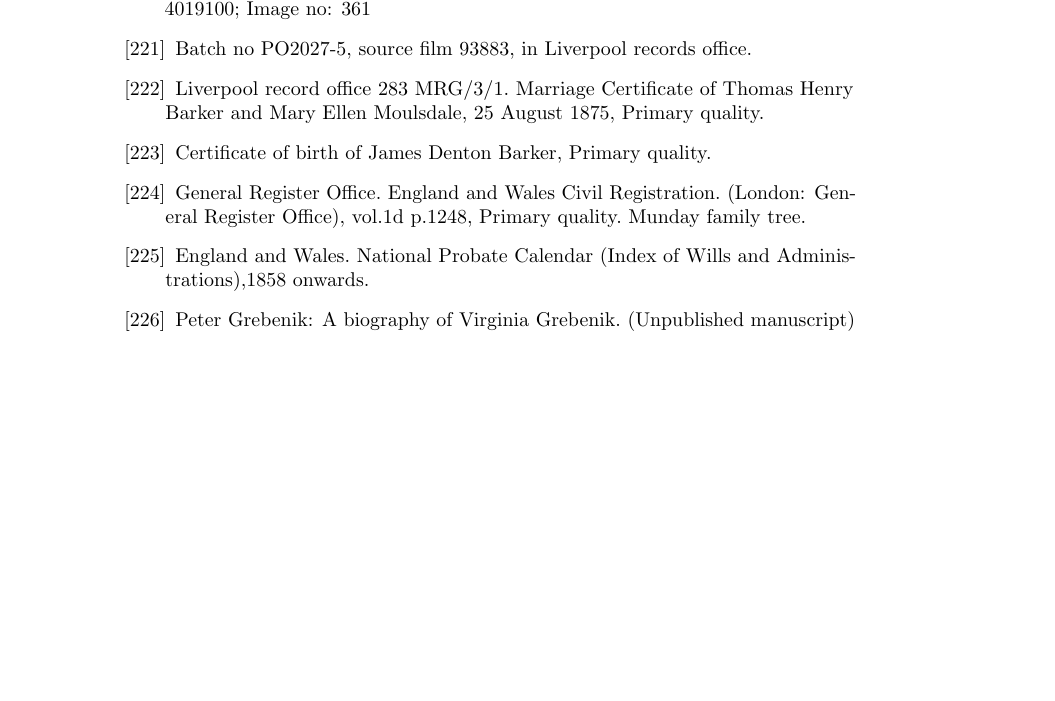
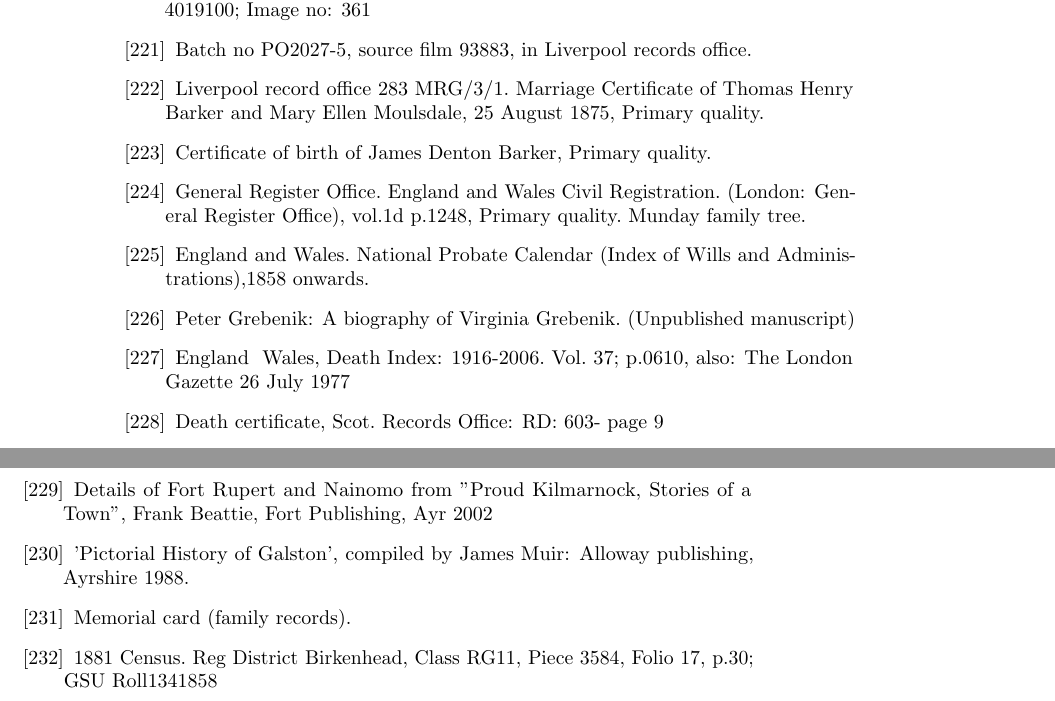
Before and after one commit to samwilson/cfb, a LaTeX book (main.tex, which reads bibliography.tex): part of page 52 of 54 before the commit and two parts of pages 52 and 53 of 55 after it, the two joined at a grey line, cut so that both start at the same text, the shorter picture padded with empty space. Compiled offline with pdfLaTeX.

Commit message:
Update bibliography.tex

```diff
--- a/bibliography.tex
+++ b/bibliography.tex
@@ -844,6 +844,30 @@
 \bibitem{VKDBarkerManuscript}
 	Peter Grebenik: A biography of Virginia Grebenik. (Unpublished manuscript)
 
+\bibitem{AMRennerDeath}
+	England & Wales, Death Index: 1916-2006. Vol. 37; p.0610, also:
+	The London Gazette 26 July 1977
+
+
+\bibitem{BGilmourDeath}
+	Death certificate, Scot. Records Office: RD: 603- page 9
+
+\bibitem{BGilmourCanada}
+	Details of Fort Rupert and Nainomo from "Proud Kilmarnock, Stories of a Town", Frank Beattie, Fort 		        Publishing, Ayr 2002
+
+\bibitem{BGilmourGalston}
+	'Pictorial History of Galston', compiled by James Muir: Alloway publishing, Ayrshire 1988.
+
+\bibitem{EHazelwoodDeath}
+	 Memorial card (family records).
+
+\bibitem{CMacConnalBirth}
+	1881 Census. Reg District Birkenhead, Class RG11, Piece 3584, Folio 17, p.30; GSU Roll1341858
+
+
+
+
+
 
 
 
```
